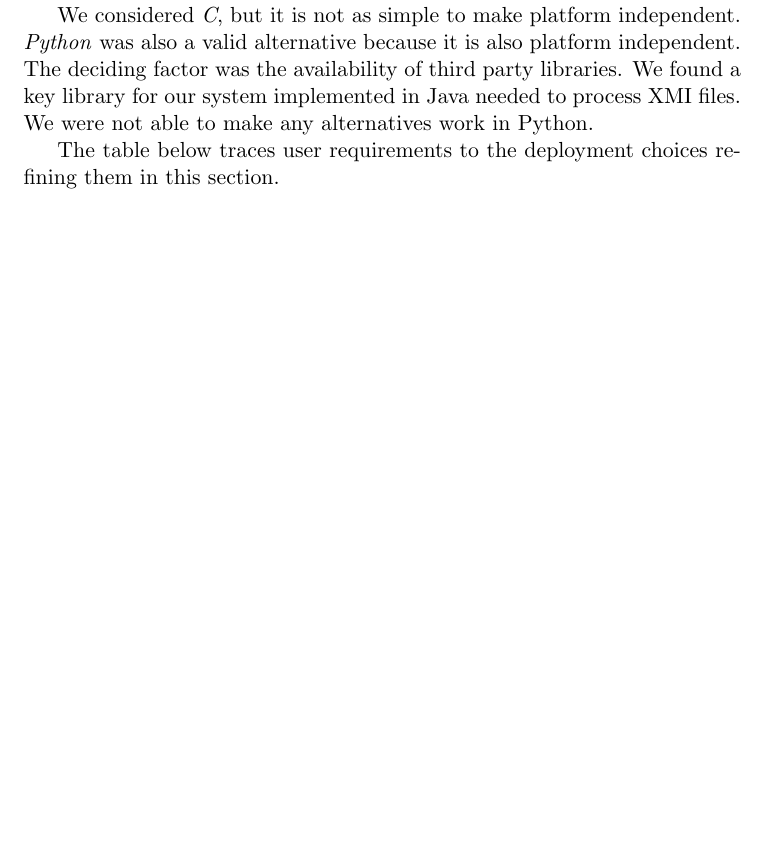
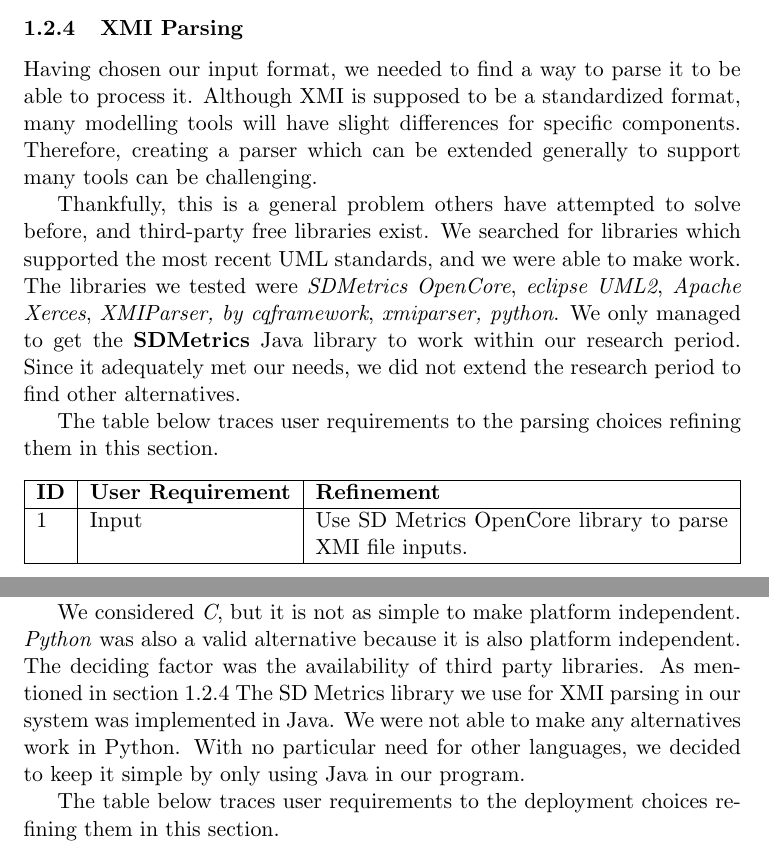
Before and after one commit to 4907-49-2024/U2C, a LaTeX document (docs/finalReport.tex): part of page 7 of 19 before the commit and two parts of pages 6 and 7 of 19 after it, the two joined at a grey line, cut at the place of the change, the shorter picture padded with empty space. Compiled offline with pdfLaTeX.

Commit message:
Adding XMI parsing section

```diff
--- a/docs/finalReport.tex
+++ b/docs/finalReport.tex
@@ -187,7 +187,33 @@
     There is a clear initial state with no incoming transitions.
     There is a clear final state with no outgoing transitions.
 
+    \subsubsection{XMI Parsing}\label{subsubsec:parsing}
+    % TODO: look at overlap between this and technical background
+    Having chosen our input format, we needed to find a way to parse it to be able to process it.
+    Although XMI is supposed to be a standardized format,
+    many modelling tools will have slight differences for specific components.
+    Therefore, creating a parser which can be extended generally to support many tools can be challenging.
 
+    Thankfully, this is a general problem others have attempted to solve before, and third-party free libraries exist.
+    We searched for libraries which supported the most recent UML standards, and we were able to make work.
+    The libraries we tested were \textit{SDMetrics OpenCore},
+    \textit{eclipse UML2}, \textit{Apache Xerces}, \textit{XMIParser, by cqframework}, \textit{xmiparser, python}.
+    We only managed to get the \textbf{SDMetrics} Java library to work within our research period.
+    Since it adequately met our needs, we did not extend the research period to find other alternatives.
+
+    The table below traces user requirements to the parsing choices refining them in this section.
+    \begin{table}[htbp]
+        \centering
+        \begin{tabularx}{\textwidth}{| l | l | X |}
+            % Header
+            \hline
+            \textbf{ID} & \textbf{User Requirement} & \textbf{Refinement} \\
+            % Header end
+            \hline
+            1 & Input & Use SD Metrics OpenCore library to parse XMI file inputs. \\ \hline
+        \end{tabularx}\label{tab:parse-choice-table}
+    \end{table}
+    % TODO table caption?... how to, should we?
     % Table mapping Diagram Elem, Purpose, C2KA Map
 %    \begin{table}[htbp]
 %        \centering
@@ -213,8 +239,9 @@
     We considered \textit{C}, but it is not as simple to make platform independent.
     \textit{Python} was also a valid alternative because it is also platform independent.
     The deciding factor was the availability of third party libraries.
-    We found a key library for our system implemented in Java needed to process XMI files.
+    As mentioned in section~\ref{subsubsec:parsing} The SD Metrics library we use for XMI parsing in our system was implemented in Java.
     We were not able to make any alternatives work in Python.
+    With no particular need for other languages, we decided to keep it simple by only using Java in our program.
 
     The table below traces user requirements to the deployment choices refining them in this section.
     \begin{table}[htbp]
```
